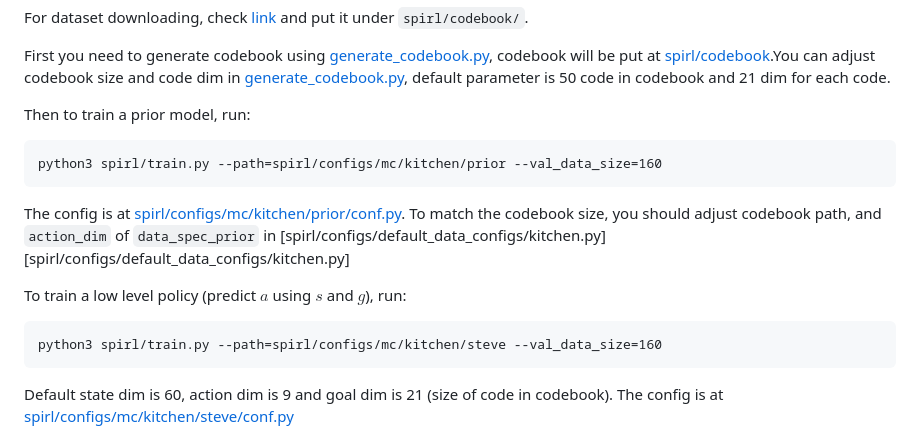
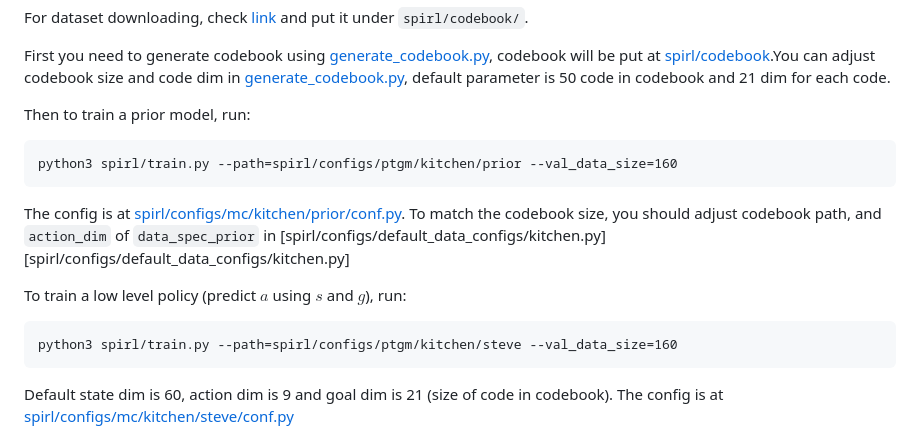
Before and after one commit to namespacebilibili/PTGM-Kitchen, a Markdown page: README.md, the part around the change. Drawn GitHub-style.

````diff
--- a/README.md
+++ b/README.md
@@ -47,13 +47,13 @@ First you need to generate codebook using [generate_codebook.py](generate_codebo
 
 Then to train a prior model, run:
 ```
-python3 spirl/train.py --path=spirl/configs/mc/kitchen/prior --val_data_size=160
+python3 spirl/train.py --path=spirl/configs/ptgm/kitchen/prior --val_data_size=160
 ```
 The config is at [spirl/configs/mc/kitchen/prior/conf.py](spirl/configs/mc/kitchen/prior/conf.py). To match the codebook size, you should adjust codebook path, and `action_dim` of `data_spec_prior` in [spirl/configs/default_data_configs/kitchen.py][spirl/configs/default_data_configs/kitchen.py]
 
 To train a low level policy (predict $a$ using $s$ and $g$), run:
 ```
-python3 spirl/train.py --path=spirl/configs/mc/kitchen/steve --val_data_size=160
+python3 spirl/train.py --path=spirl/configs/ptgm/kitchen/steve --val_data_size=160
 ```
 Default state dim is 60, action dim is 9 and goal dim is 21 (size of code in codebook). The config is at [spirl/configs/mc/kitchen/steve/conf.py](spirl/configs/mc/kitchen/steve/conf.py)
 
````
